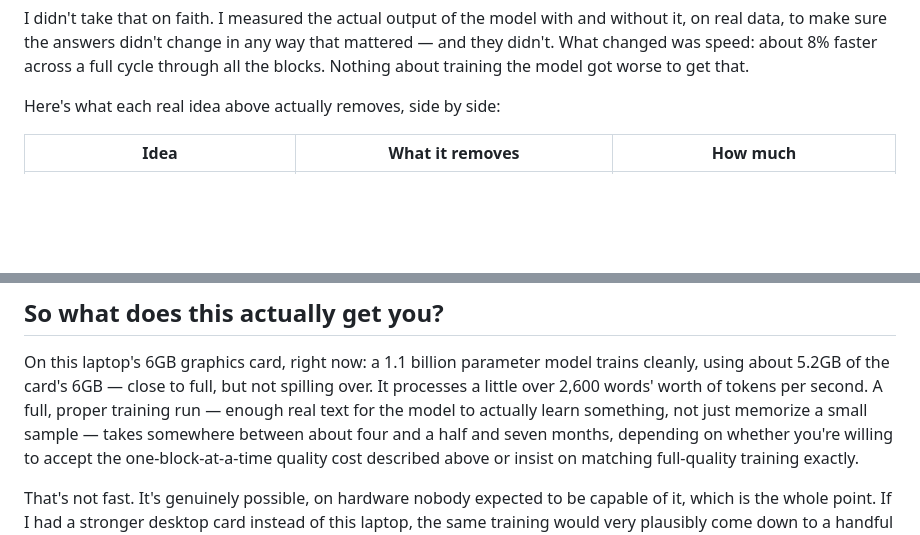
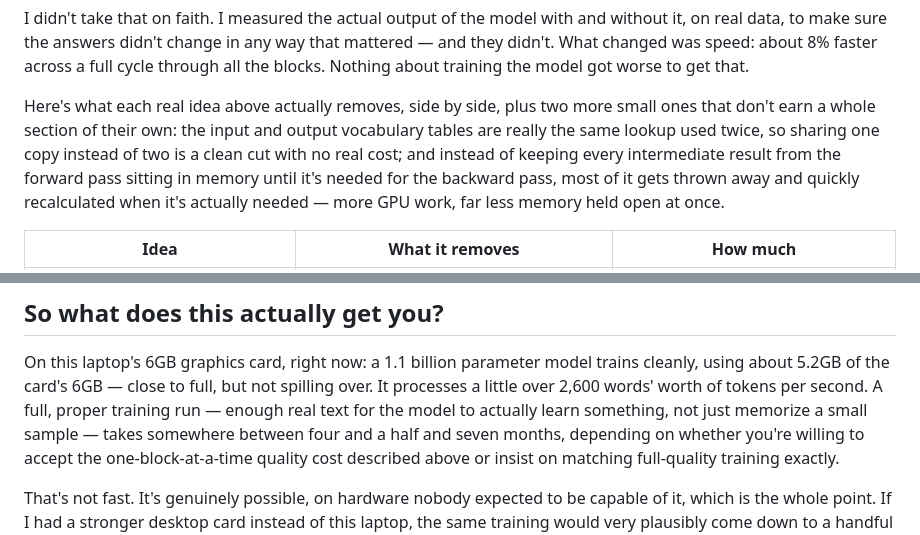
Before and after one commit to komaljeet/kramba-ai, a Markdown page: PRETRAIN_STORY.md, 2 parts joined by grey strips. Rendered like a GitHub page; blank space fills up the shorter version.

Commit message:
docs: fix PRETRAIN_STORY.md table introducing unexplained terms
The technique-savings table named tied embeddings and gradient
checkpointing without the story ever narrating either -- a reader
hitting that table cold had no setup for two of its five rows. Added a
one-sentence plain-language gloss for both right before the table
instead of a full new section, since the table's own "what it
removes" column already does most of the explaining.

Co-Authored-By: Claude Sonnet 5 <noreply@anthropic.com>
Claude-Session: https://claude.ai/code/session_0149D5Z5suqW3pfgqXxyFTw7

```diff
--- a/PRETRAIN_STORY.md
+++ b/PRETRAIN_STORY.md
@@ -127,7 +127,13 @@ it, on real data, to make sure the answers didn't change in any way that mattere
 they didn't. What changed was speed: about 8% faster across a full cycle through all the
 blocks. Nothing about training the model got worse to get that.
 
-Here's what each real idea above actually removes, side by side:
+Here's what each real idea above actually removes, side by side, plus two more small ones
+that don't earn a whole section of their own: the input and output vocabulary tables are
+really the same lookup used twice, so sharing one copy instead of two is a clean cut with
+no real cost; and instead of keeping every intermediate result from the forward pass
+sitting in memory until it's needed for the backward pass, most of it gets thrown away and
+quickly recalculated when it's actually needed — more GPU work, far less memory held open
+at once.
 
 | Idea | What it removes | How much |
 |---|---|---|
@@ -196,7 +202,7 @@ On this laptop's 6GB graphics card, right now: a 1.1 billion parameter model tra
 cleanly, using about 5.2GB of the card's 6GB — close to full, but not spilling over. It
 processes a little over 2,600 words' worth of tokens per second. A full, proper training
 run — enough real text for the model to actually learn something, not just memorize a
-small sample — takes somewhere between about four and a half and seven months, depending
+small sample — takes somewhere between four and a half and seven months, depending
 on whether you're willing to accept the one-block-at-a-time quality cost described above
 or insist on matching full-quality training exactly.
 
```
